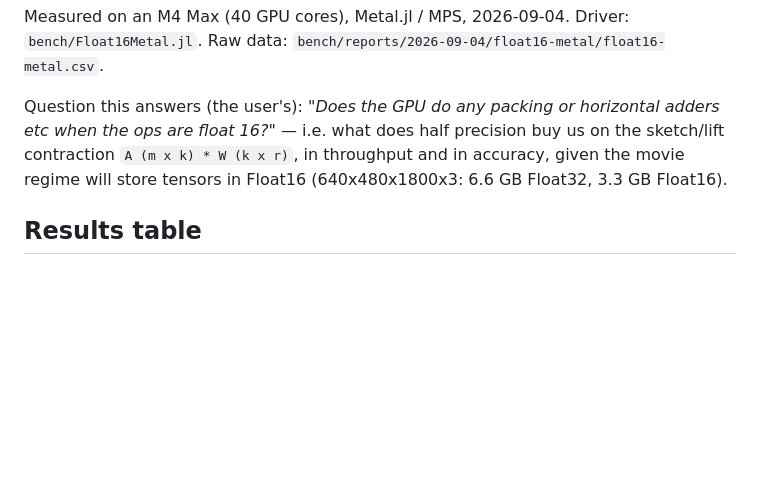
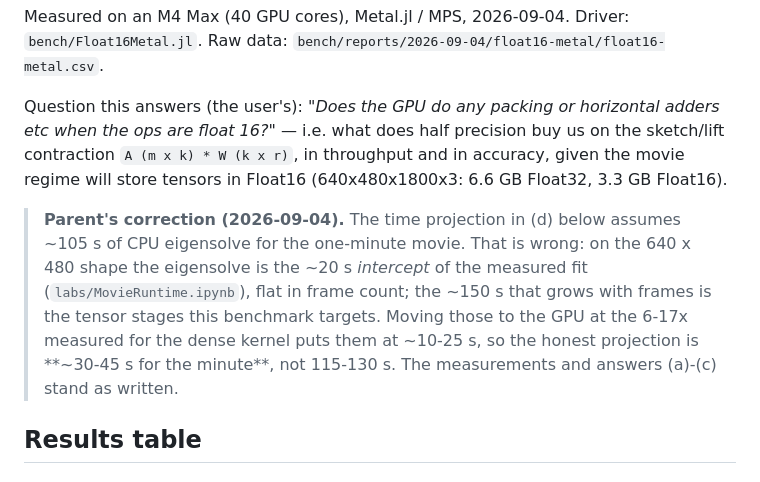
Before and after one commit to thetensor-space/OpenDleto, a Markdown page: docs/design/Float16-Metal.md, the part around the change. GitHub-like rendering; blank space fills up the shorter version.

Commit message:
Float16-Metal: correct the one-minute projection (eigensolve is ~20 s, not ~105 s)

```diff
--- a/docs/design/Float16-Metal.md
+++ b/docs/design/Float16-Metal.md
@@ -8,6 +8,15 @@ adders etc when the ops are float 16?"* — i.e. what does half precision buy us
 on the sketch/lift contraction `A (m x k) * W (k x r)`, in throughput and in
 accuracy, given the movie regime will store tensors in Float16
 (640x480x1800x3: 6.6 GB Float32, 3.3 GB Float16).
+
+
+> **Parent's correction (2026-09-04).** The time projection in (d) below assumes ~105 s of
+> CPU eigensolve for the one-minute movie. That is wrong: on the 640 x 480 shape the eigensolve
+> is the ~20 s *intercept* of the measured fit (`labs/MovieRuntime.ipynb`), flat in frame count;
+> the ~150 s that grows with frames is the tensor stages this benchmark targets. Moving those to
+> the GPU at the 6-17x measured for the dense kernel puts them at ~10-25 s, so the honest
+> projection is **~30-45 s for the minute**, not 115-130 s. The measurements and answers (a)-(c)
+> stand as written.
 
 ## Results table
 
```
